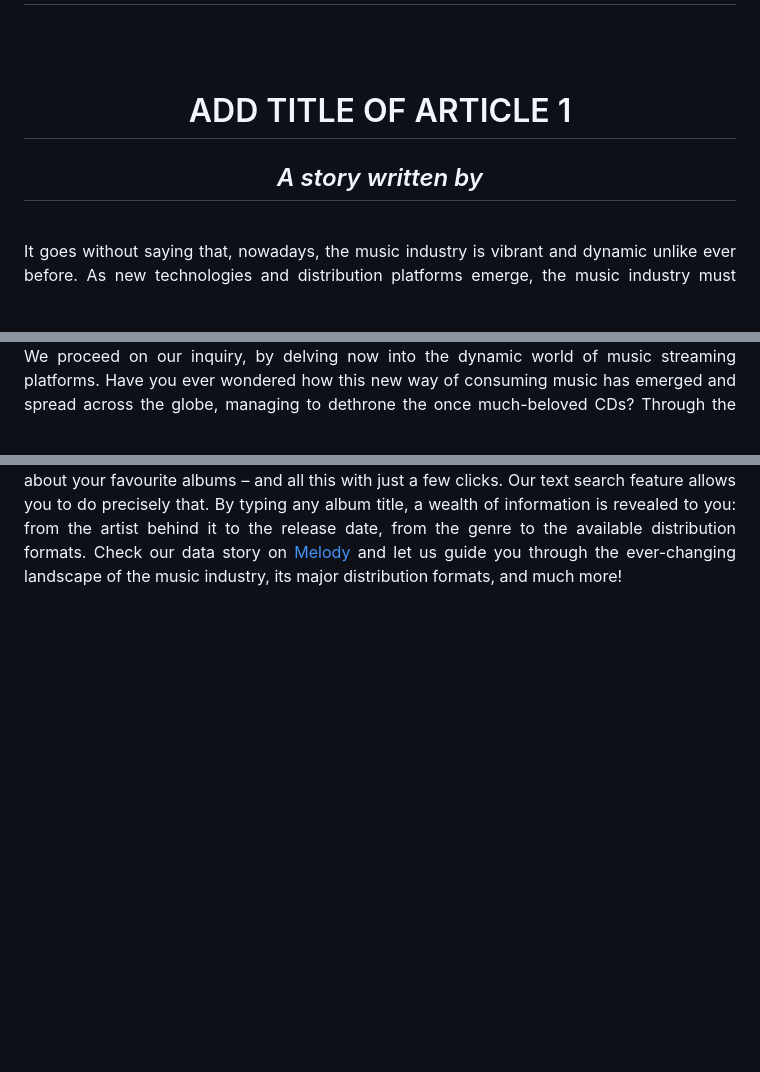
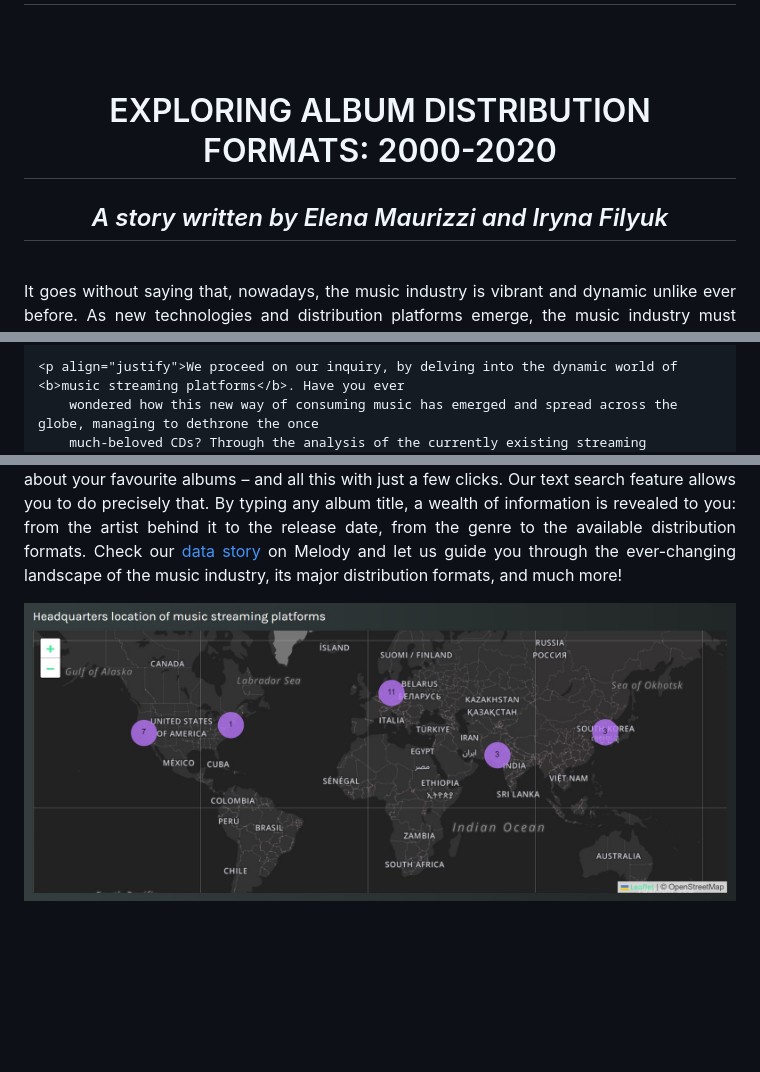
Before and after one commit to elenamaurizzi/articolo1prova, a Markdown page: README.md, 3 parts joined by grey strips. Drawn GitHub-style; blank space fills up the shorter version.

```diff
--- a/README.md
+++ b/README.md
@@ -128,9 +128,9 @@ footer {
 
 <div class="w3-container">
 <br><br>
-  <h1 align="center"><span style="font-family:'Times New Roman', Times, serif">ADD TITLE OF ARTICLE 1</span></h1>
+  <h1 align="center"><span style="font-family:'Times New Roman', Times, serif">EXPLORING ALBUM DISTRIBUTION FORMATS: 2000-2020</span></h1>
 
-  <h2 align="center"><span style="font-family:'Times New Roman', Times, serif"><i>A story written by</i></span></h2>
+  <h2 align="center"><span style="color:Gray; font-family:'Times New Roman', Times, serif"><i>A story written by Elena Maurizzi and Iryna Filyuk</i></span></h2>
 <br>
   <p align="justify">It goes without saying that, nowadays, the music industry is vibrant and dynamic unlike ever before.
     As new technologies and distribution platforms emerge, the music industry must change alongside them, adapting to and
@@ -160,4 +158,4 @@ footer {
 
-   <p align="justify">We proceed on our inquiry, by delving now into the dynamic world of music streaming platforms. Have you ever
+    <p align="justify">We proceed on our inquiry, by delving into the dynamic world of <b>music streaming platforms</b>. Have you ever
         wondered how this new way of consuming music has emerged and spread across the globe, managing to dethrone the once
         much-beloved CDs? Through the analysis of the currently existing streaming platforms, their launching date and whereabouts,
@@ -166,14 +165,15 @@ footer {
         Are you ready? Imagine being able to uncover valuable information about your favourite albums – and all this with just a
         few clicks. Our text search feature allows you to do precisely that. By typing any album title, a wealth of information is
-        revealed to you: from the artist behind it to the release date, from the genre to the available distribution formats. Check
-        our data story on <a href="https://melody-data.github.io/stories/published_stories/story_1687272149.437923.html">Melody</a> and
+        revealed to you: from the artist behind it to the release date, from the genre to the available distribution formats. Check our
+    <a href="https://melody-data.github.io/stories/published_stories/story_1687272149.437923.html">data story</a> on Melody and
         let us guide you through the ever-changing landscape of the music industry, its major distribution formats, and much more!</p>
+
+  <img src="mappa.jpg" alt="vinyls linechart" width="1055" height="440">
 
 
 <br><br><br><br>
 
 </div>
-
 
 
 <br><br>
```
Also changed, not shown: other parts of README.md (+7 -8 lines).
